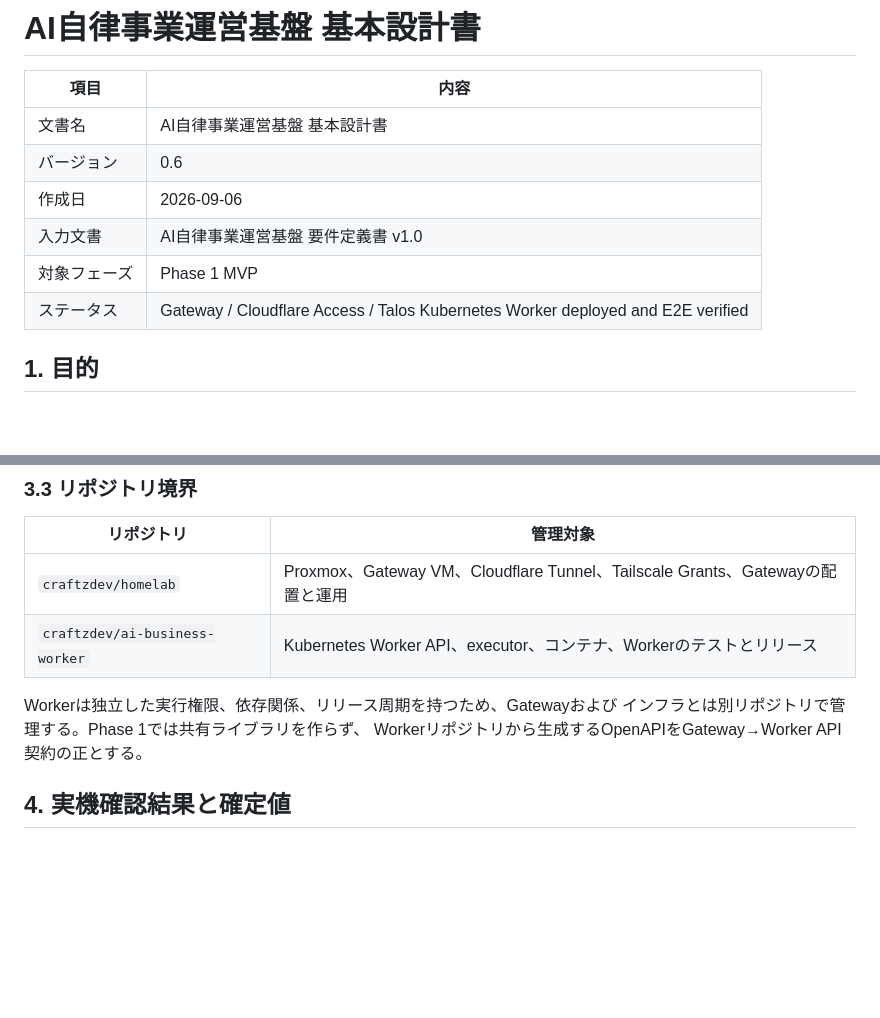
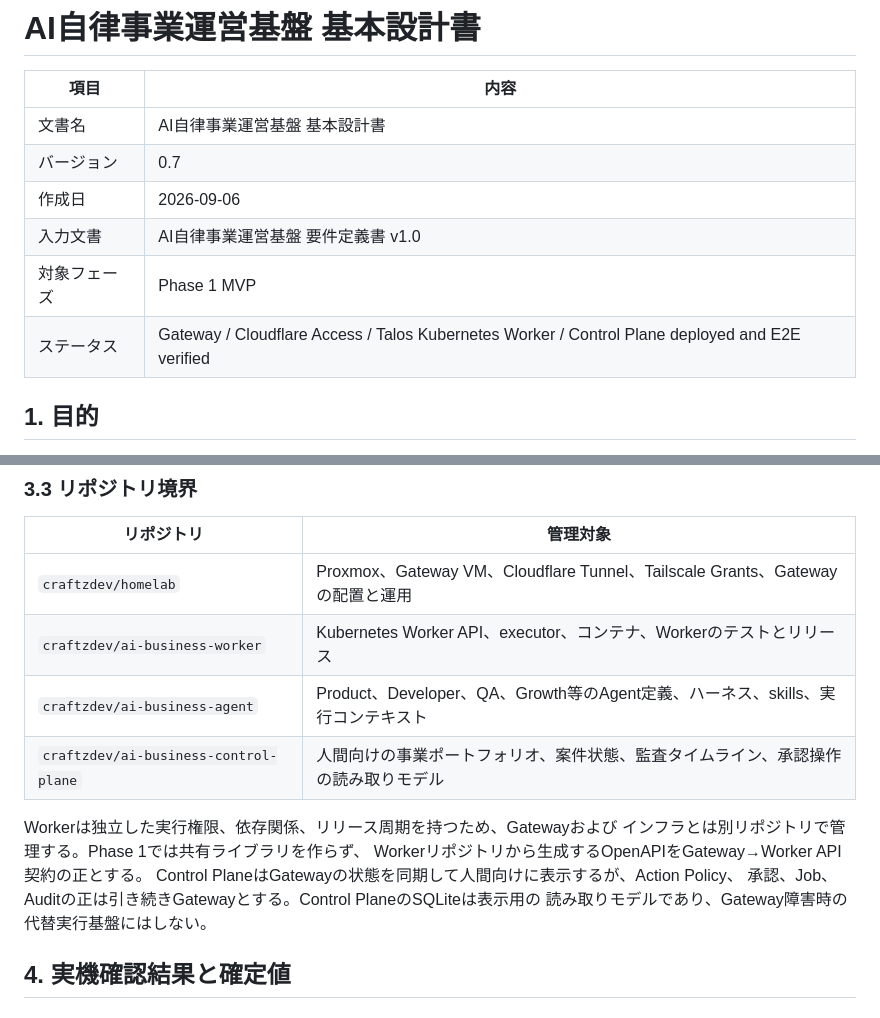
Before and after one commit to craftzdev/homelab, a Markdown page: docs/ai-business-platform/basic-design.md, 2 parts joined by grey strips. GitHub-like rendering; blank space fills up the shorter version.

Commit message:
docs: define control plane ownership

```diff
--- a/docs/ai-business-platform/basic-design.md
+++ b/docs/ai-business-platform/basic-design.md
@@ -3,11 +3,11 @@
 | 項目 | 内容 |
 |---|---|
 | 文書名 | AI自律事業運営基盤 基本設計書 |
-| バージョン | 0.6 |
+| バージョン | 0.7 |
 | 作成日 | 2026-09-06 |
 | 入力文書 | AI自律事業運営基盤 要件定義書 v1.0 |
 | 対象フェーズ | Phase 1 MVP |
-| ステータス | Gateway / Cloudflare Access / Talos Kubernetes Worker deployed and E2E verified |
+| ステータス | Gateway / Cloudflare Access / Talos Kubernetes Worker / Control Plane deployed and E2E verified |
 
 ## 1. 目的
 
@@ -57,10 +57,15 @@
 |---|---|
 | `craftzdev/homelab` | Proxmox、Gateway VM、Cloudflare Tunnel、Tailscale Grants、Gatewayの配置と運用 |
 | `craftzdev/ai-business-worker` | Kubernetes Worker API、executor、コンテナ、Workerのテストとリリース |
+| `craftzdev/ai-business-agent` | Product、Developer、QA、Growth等のAgent定義、ハーネス、skills、実行コンテキスト |
+| `craftzdev/ai-business-control-plane` | 人間向けの事業ポートフォリオ、案件状態、監査タイムライン、承認操作の読み取りモデル |
 
 Workerは独立した実行権限、依存関係、リリース周期を持つため、Gatewayおよび
 インフラとは別リポジトリで管理する。Phase 1では共有ライブラリを作らず、
 Workerリポジトリから生成するOpenAPIをGateway→Worker API契約の正とする。
+Control PlaneはGatewayの状態を同期して人間向けに表示するが、Action Policy、
+承認、Job、Auditの正は引き続きGatewayとする。Control PlaneのSQLiteは表示用の
+読み取りモデルであり、Gateway障害時の代替実行基盤にはしない。
 
 ## 4. 実機確認結果と確定値
 
```
Also changed, not shown: other parts of docs/ai-business-platform/basic-design.md (+4 -0 lines).
